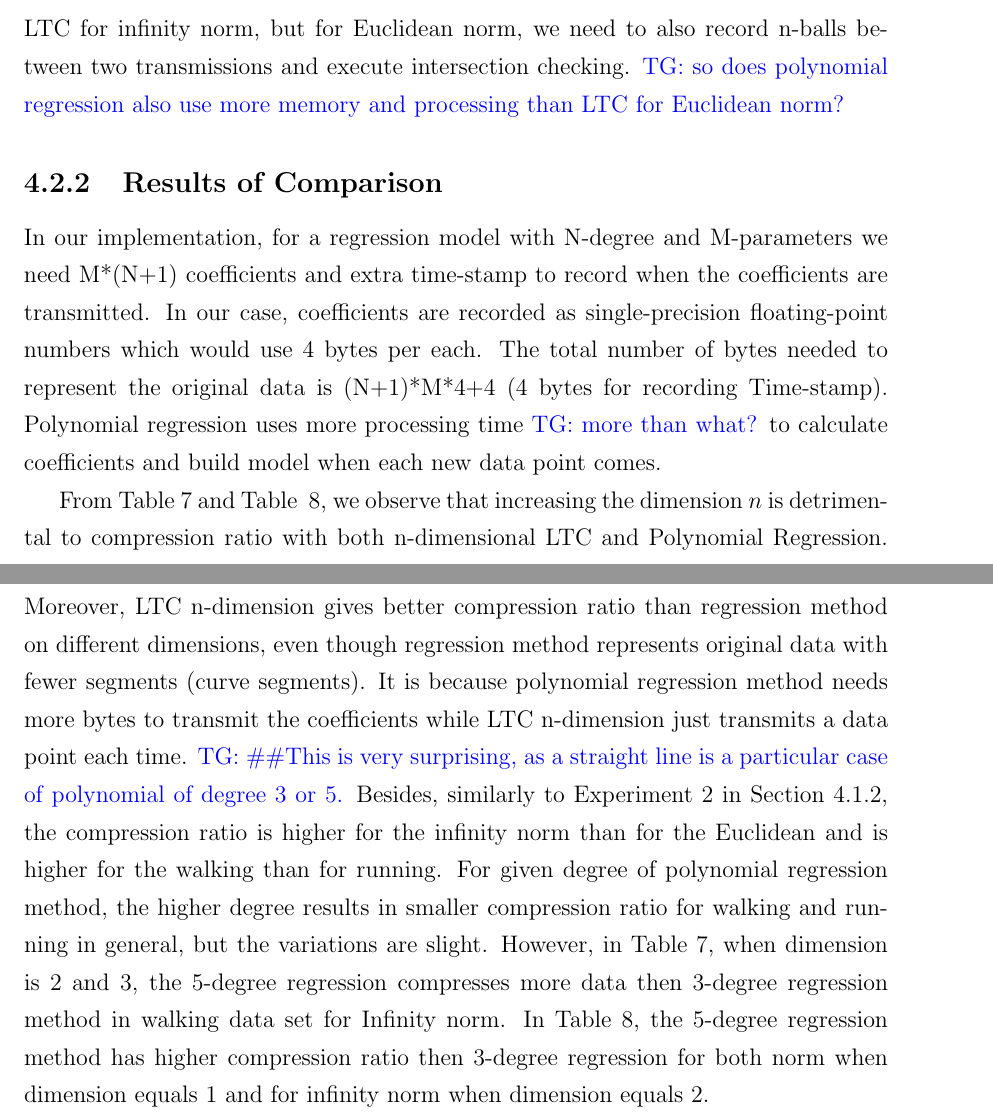
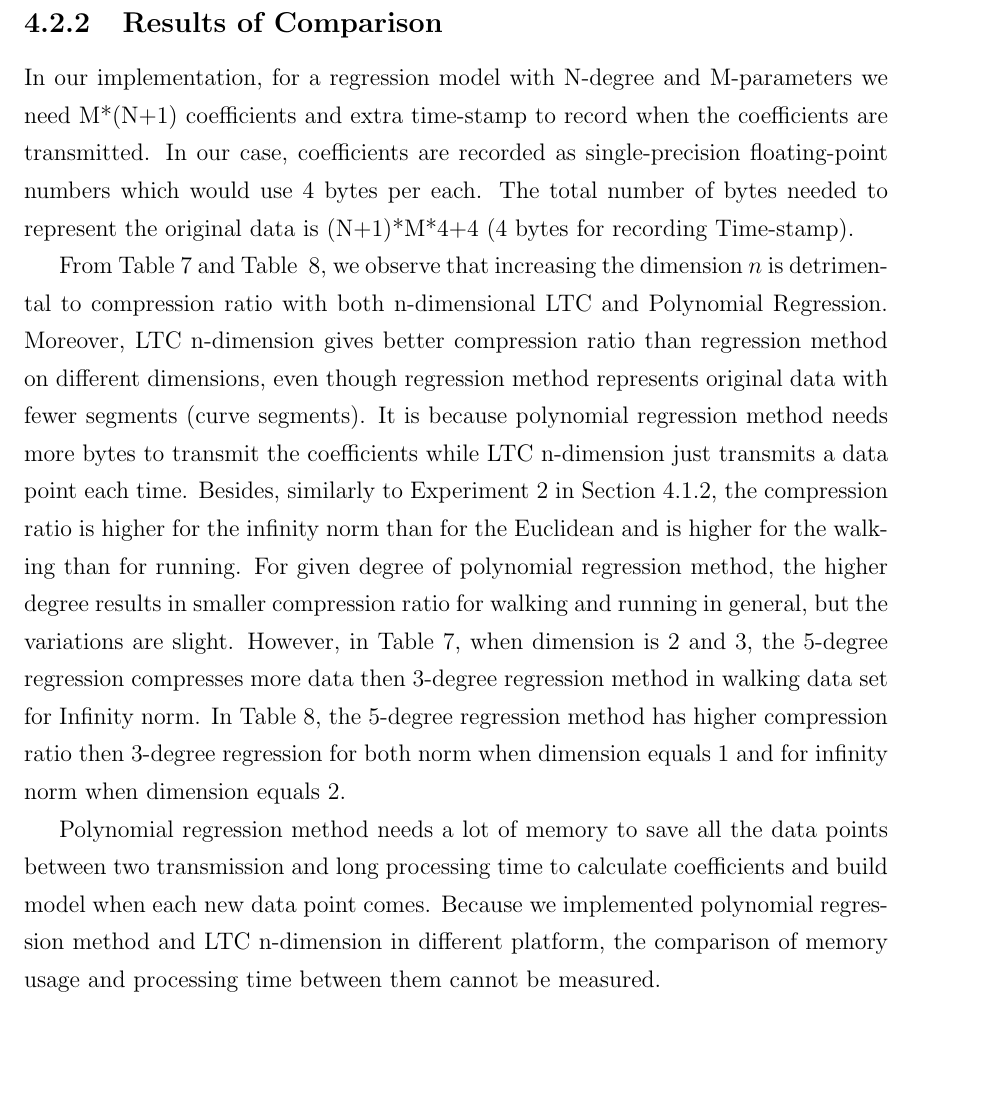
Before and after one commit to big-data-lab-team/report-data-streams, a LaTeX thesis (cuthesis.tex, which reads chapters/chapter4/ltc-n-vs-pr.tex): two parts of pages 55 and 57 of 67 before the commit and part of page 57 of 67 after it, the two joined at a grey line, cut at the place of the change, the shorter picture padded with empty space. Compiled offline with pdfLaTeX.

Commit message:
update Chap4

```diff
--- a/chapters/chapter4/ltc-n-vs-pr.tex
+++ b/chapters/chapter4/ltc-n-vs-pr.tex
@@ -70,10 +70,6 @@ running data sets. Figure~\ref{fig:poly-regression-3-degree} and
 Figure~\ref{fig:poly-regression-5-degree} shows the reconstructed data. In the
 compression process, we need to keep in memory all the data between two
 transmissions and update regression models each time a new data point arrives.
-So, using polynomial regression method needs more memory and processing time
-than n-dimensional LTC for infinity norm, but for Euclidean norm, we need to
-also record n-balls between two transmissions and execute intersection checking.
-\TG{so does polynomial regression also use more memory and processing than LTC for Euclidean norm?}
 
 \begin{figure*}
 \centering
@@ -129,9 +125,7 @@ need M*(N+1) coefficients and extra time-stamp to record when the coefficients
 are transmitted. In our case, coefficients are recorded as single-precision
 floating-point numbers which would use 4 bytes per each. The total number of
 bytes needed to represent the original data is (N+1)*M*4+4 (4 bytes for
-recording Time-stamp). Polynomial regression uses more processing time \TG{more
-than what?} to calculate coefficients and build model when each new data point
-comes.
+recording Time-stamp).
 
 From Table~\ref{table:CR-compare-walking} and Table
 ~\ref{table:CR-compare-running}, we observe that increasing the dimension $n$ is
@@ -141,7 +135,7 @@ regression method on different dimensions, even though regression method
 represents original data with fewer segments (curve segments). It is because
 polynomial regression method needs more bytes to transmit the coefficients while
 LTC n-dimension just transmits a data point each time.
-\TG{\#\#This is very surprising, as a straight line is a particular case of polynomial of degree 3 or 5.}
+% \TG{\#\#This is very surprising, as a straight line is a particular case of polynomial of degree 3 or 5.}
 Besides, similarly to Experiment 2 in Section~\ref{sec:experiment2-ltc}, the
 compression ratio is higher for the infinity norm than for the Euclidean and is
 higher for the walking than for running. For given degree of polynomial
@@ -153,7 +147,19 @@ set for Infinity norm.  In Table~\ref{table:CR-compare-running}, the 5-degree
 regression method has higher compression ratio then 3-degree regression for both
 norm when dimension equals 1 and for infinity norm when dimension equals 2.
 
+Polynomial regression method needs a lot of memory to save all the data points
+between two transmission and long processing time to calculate coefficients and
+build model when each new data point comes. Because we implemented polynomial
+regression method and LTC n-dimension in different platform, the comparison of
+memory usage and processing time between them cannot be measured.
 
+% So, using polynomial regression method needs more memory and processing time
+% than n-dimensional LTC for infinity norm, but for Euclidean norm, we need to
+% also record n-balls between two transmissions and execute intersection checking.
+% \TG{so does polynomial regression also use more memory and processing than LTC for Euclidean norm?}
+%  Polynomial regression uses more processing time \TG{more
+% than what?} to calculate coefficients and build model when each new data point
+% comes.
 
 \begin{table}
 \begin{tabular}{|l|l|l|l|l|l|l|l|}
```
Also changed, not shown: chapters/chapter4/chapter4.tex (+5 -3 lines), chapters/chapter4/ltc-n-vs-1.tex (+1 -3 lines).
